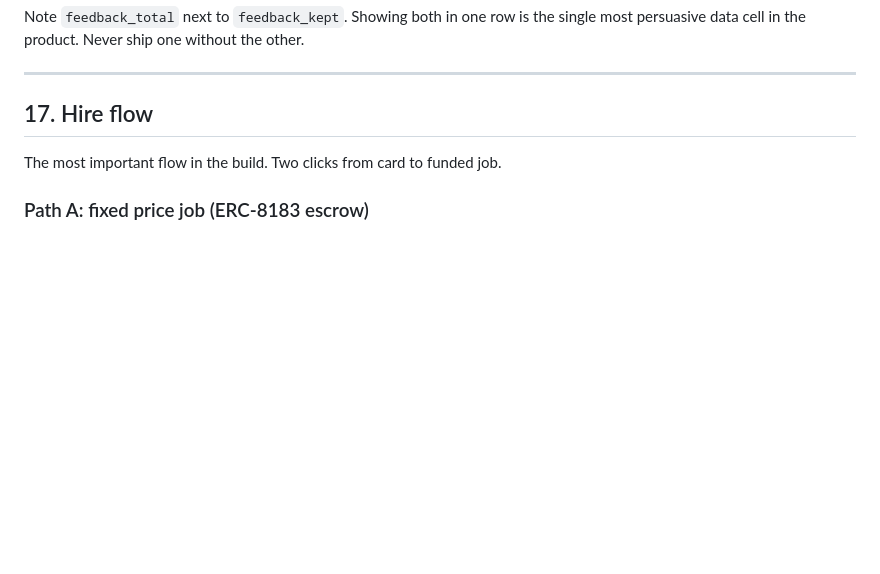
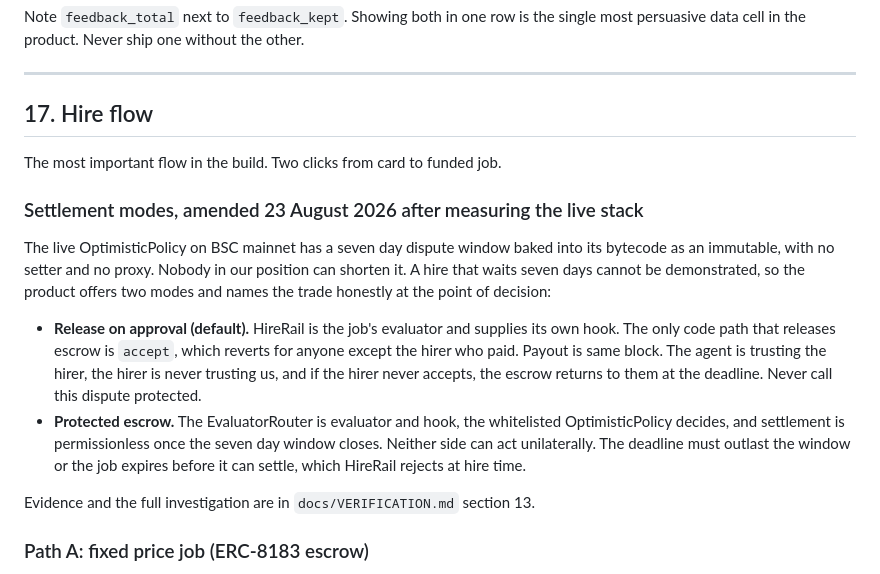
Before and after one commit to big14way/Trustlist, a Markdown page: SPEC.md, the part around the change. Rendered like a GitHub page; blank space fills up the shorter version.

Commit message:
Amend the hire flow spec for the measured seven day dispute window

```diff
--- a/SPEC.md
+++ b/SPEC.md
@@ -776,6 +776,28 @@ Note `feedback_total` next to `feedback_kept`. Showing both in one row is the si
 
 The most important flow in the build. Two clicks from card to funded job.
 
+### Settlement modes, amended 23 August 2026 after measuring the live stack
+
+The live OptimisticPolicy on BSC mainnet has a seven day dispute window baked
+into its bytecode as an immutable, with no setter and no proxy. Nobody in our
+position can shorten it. A hire that waits seven days cannot be demonstrated,
+so the product offers two modes and names the trade honestly at the point of
+decision:
+
+- **Release on approval (default).** HireRail is the job's evaluator and
+  supplies its own hook. The only code path that releases escrow is `accept`,
+  which reverts for anyone except the hirer who paid. Payout is same block.
+  The agent is trusting the hirer, the hirer is never trusting us, and if the
+  hirer never accepts, the escrow returns to them at the deadline. Never call
+  this dispute protected.
+- **Protected escrow.** The EvaluatorRouter is evaluator and hook, the
+  whitelisted OptimisticPolicy decides, and settlement is permissionless once
+  the seven day window closes. Neither side can act unilaterally. The
+  deadline must outlast the window or the job expires before it can settle,
+  which HireRail rejects at hire time.
+
+Evidence and the full investigation are in `docs/VERIFICATION.md` section 13.
+
 ### Path A: fixed price job (ERC-8183 escrow)
 
 1. User clicks **Hire** on an agent card.
```
